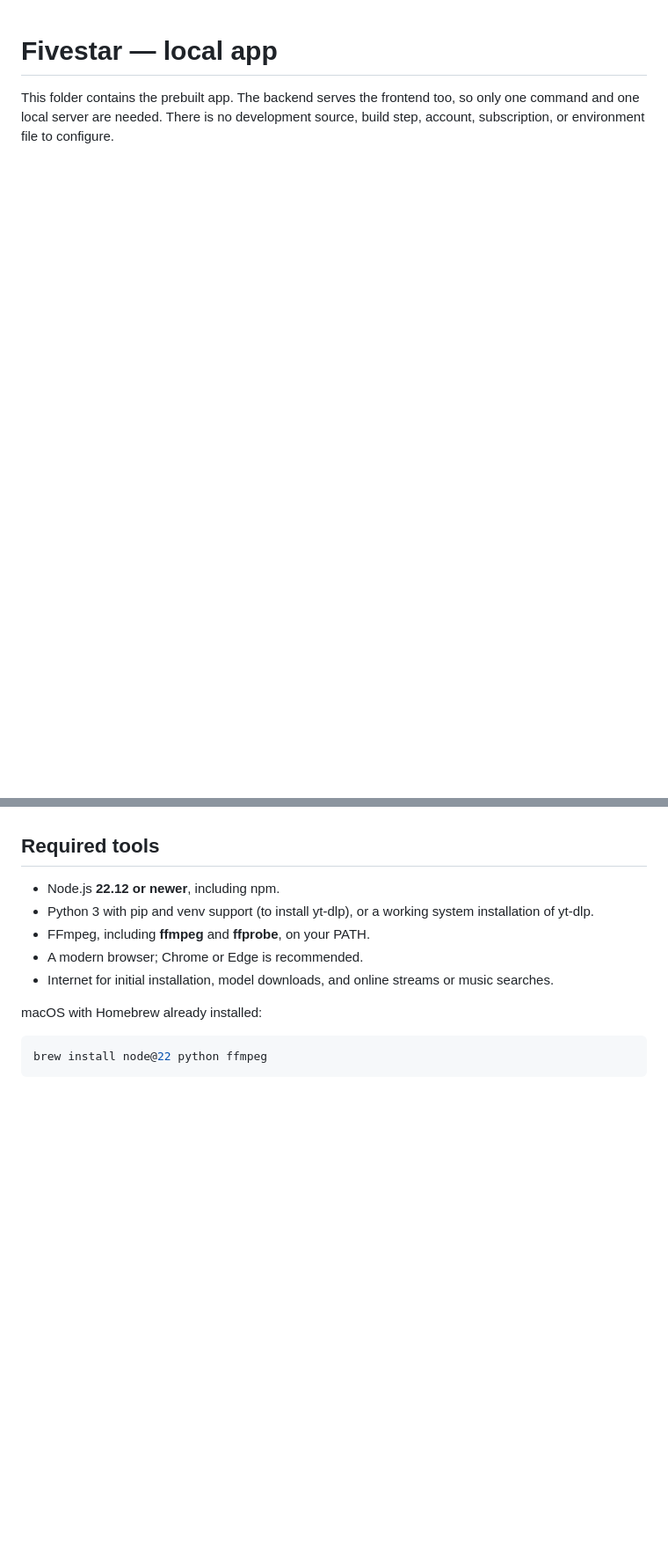
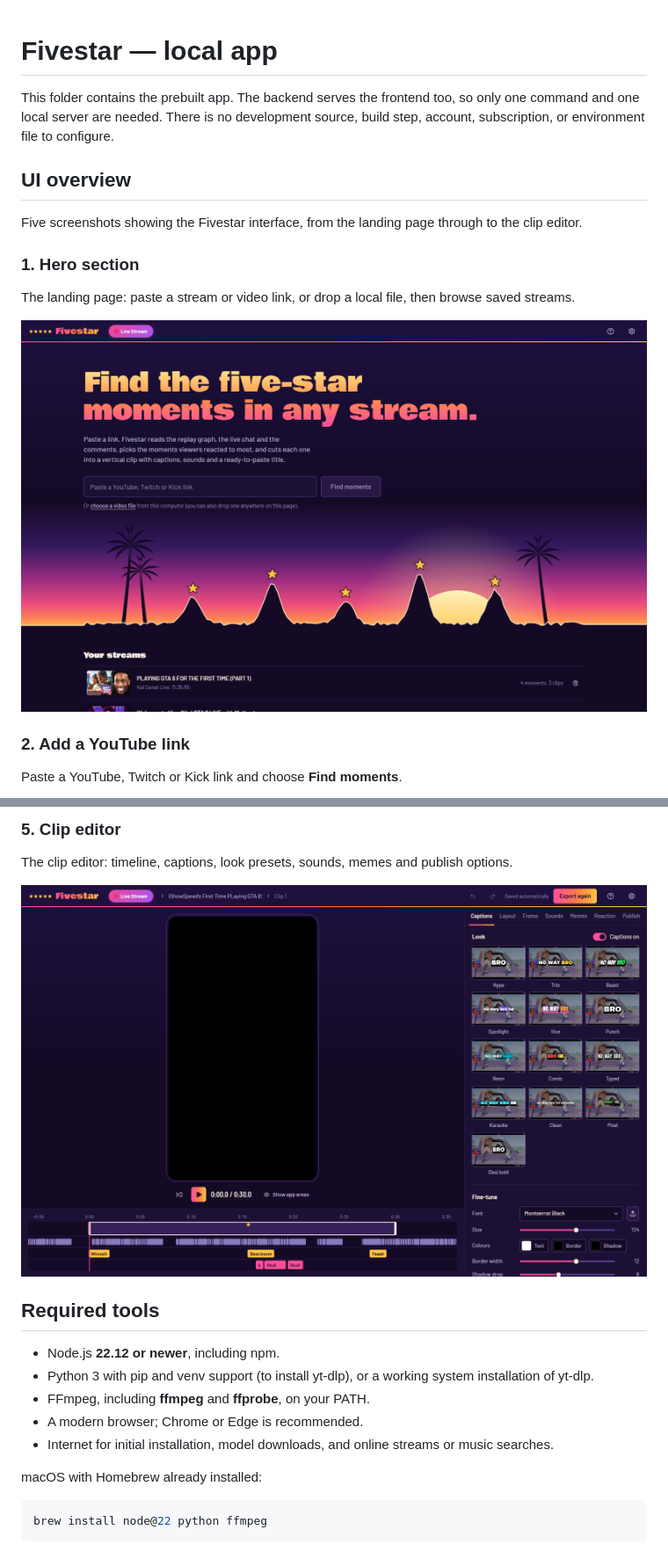
Before and after one commit to jainil224/Video-to-clips, a Markdown page: fivestar-local/README.md, 2 parts joined by grey strips. Shown at 88% size. GitHub-like rendering; pictures changed too: fivestar-local/docs/screenshots/01-hero-section.png (added), fivestar-local/docs/screenshots/05-clip-editor.png (added); blank space fills up the shorter version.

Commit message:
docs: add project README and UI screenshots

```diff
--- a/fivestar-local/README.md
+++ b/fivestar-local/README.md
@@ -3,3 +3,18 @@
 This folder contains the prebuilt app. The backend serves the frontend too, so only one command
 and one local server are needed. There is no development source, build step, account, subscription,
 or environment file to configure.
+
+## UI overview
+
+Five screenshots showing the Fivestar interface, from the landing page through to the clip editor.
+
+### 1. Hero section
+
+The landing page: paste a stream or video link, or drop a local file, then browse saved streams.
+
+![Fivestar hero section](docs/screenshots/01-hero-section.png)
+
+### 2. Add a YouTube link
+
+Paste a YouTube, Twitch or Kick link and choose **Find moments**.
+
@@ -6,3 +35,8 @@ or environment file to configure.
+### 5. Clip editor
+
+The clip editor: timeline, captions, look presets, sounds, memes and publish options.
+
+![Clip editor with timeline and caption controls](docs/screenshots/05-clip-editor.png)
 
 ## Required tools
 
```
Also changed, not shown: other parts of fivestar-local/README.md (+14 -0 lines), fivestar-local/docs/screenshots/02-add-youtube-link.png (added), fivestar-local/docs/screenshots/03-editor-all-graphs.png (added), fivestar-local/docs/screenshots/04-clips.png (added).
